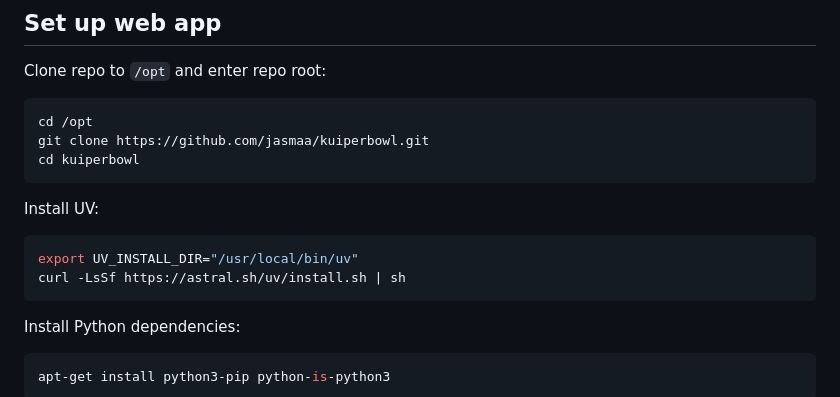
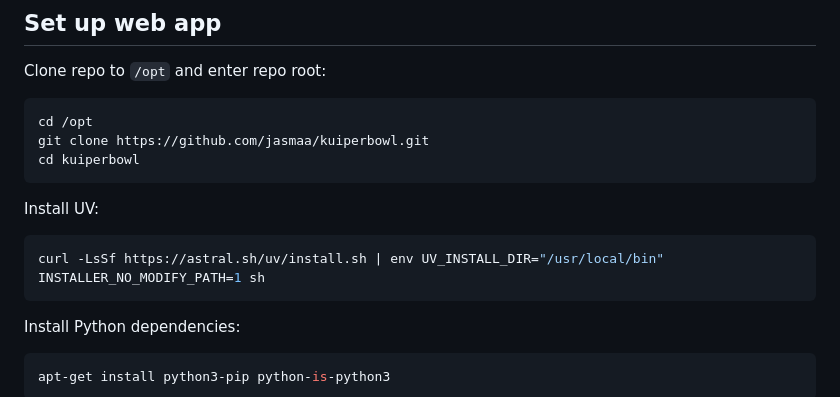
Before and after one commit to jasmaa/kuiperbowl, a Markdown page: docs/DEPLOYMENT_UBUNTU.md, the part around the change. GitHub-like rendering.

Commit message:
docs: Fix uv installation command

````diff
--- a/docs/DEPLOYMENT_UBUNTU.md
+++ b/docs/DEPLOYMENT_UBUNTU.md
@@ -45,8 +45,7 @@ cd kuiperbowl
 Install UV:
 
 ```bash
-export UV_INSTALL_DIR="/usr/local/bin/uv"
-curl -LsSf https://astral.sh/uv/install.sh | sh
+curl -LsSf https://astral.sh/uv/install.sh | env UV_INSTALL_DIR="/usr/local/bin" INSTALLER_NO_MODIFY_PATH=1 sh
 ```
 
 Install Python dependencies:
````
